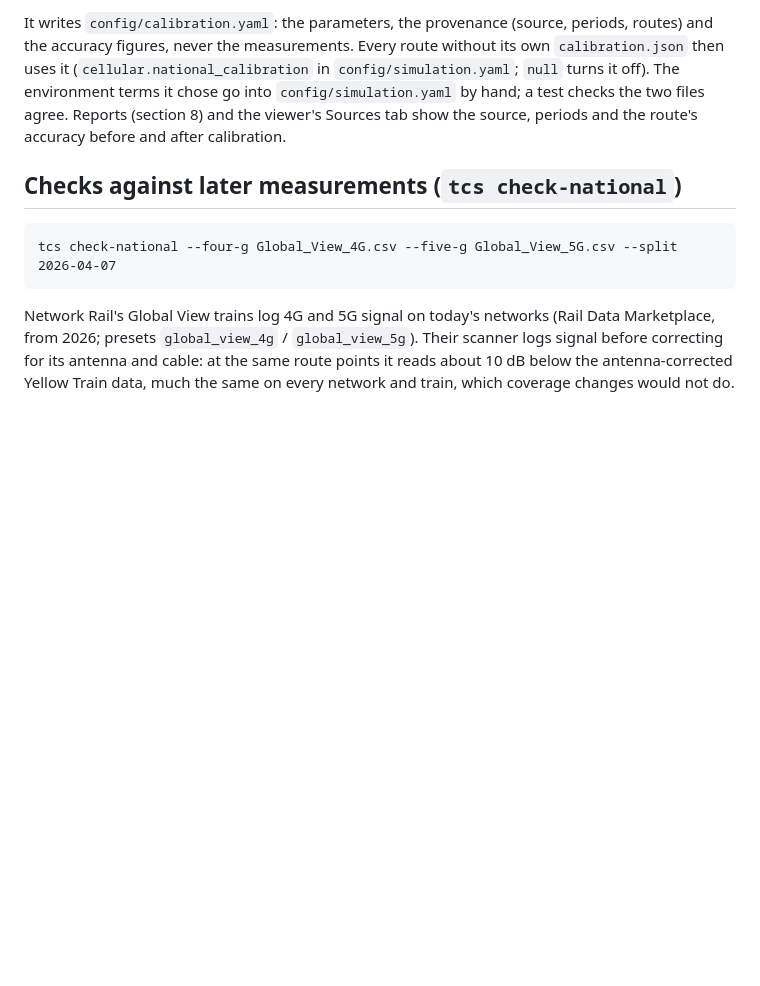
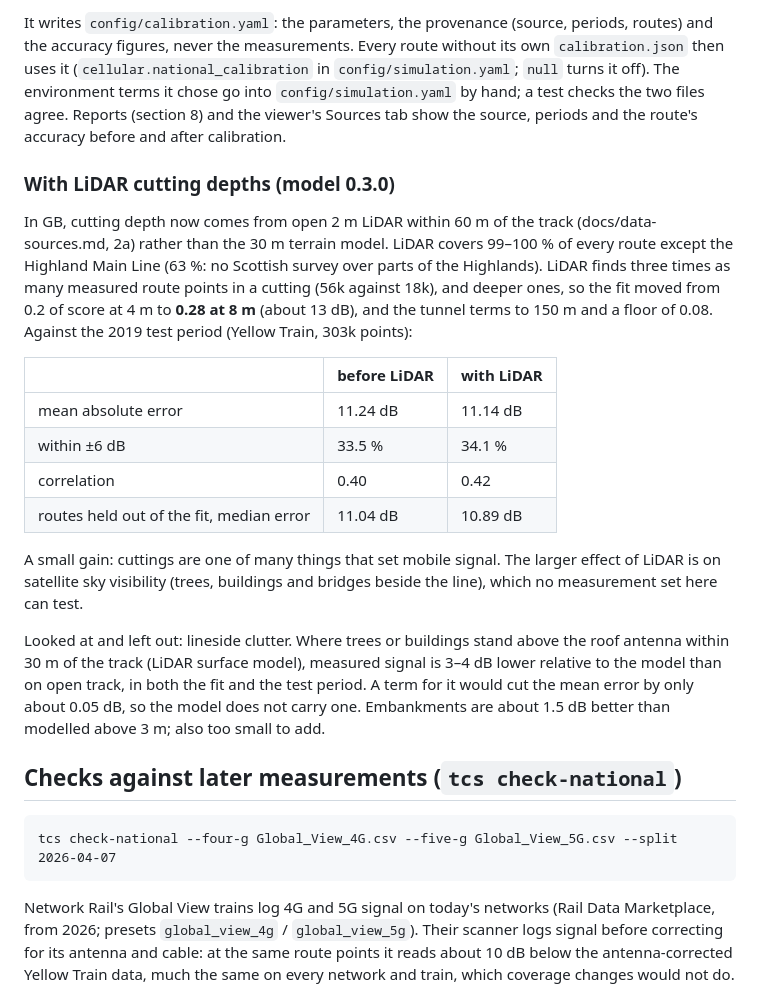
Before and after one commit to Lukehodg/Train-Simulator-Builder, a Markdown page: docs/validation.md, the part around the change. Drawn GitHub-style; blank space fills up the shorter version.

Commit message:
Document the LiDAR refit and the lineside-clutter check
docs/validation.md:
- what LiDAR cutting depths changed in the national fit
- accuracy before and after on the 2019 test period
- why lineside clutter and embankments are not modelled: real effects of
  3-4 dB and about 1.5 dB, but adding them would cut the error by only about
  0.05 dB

docs/model.md: the cutting formula now names cutting_full_depth_m instead of a
fixed 10 m.

Co-Authored-By: Claude Opus 5.5 <noreply@anthropic.com>
Claude-Session: https://claude.ai/code/session_01NrEj43LVBRz8Vn8pEipWnY

````diff
--- a/docs/validation.md
+++ b/docs/validation.md
@@ -54,6 +54,29 @@ never the measurements. Every route without its own `calibration.json` then uses
 into `config/simulation.yaml` by hand; a test checks the two files agree. Reports (section 8) and the viewer's Sources
 tab show the source, periods and the route's accuracy before and after calibration.
 
+### With LiDAR cutting depths (model 0.3.0)
+
+In GB, cutting depth now comes from open 2 m LiDAR within 60 m of the track (docs/data-sources.md, 2a) rather than
+the 30 m terrain model. LiDAR covers 99–100 % of every route except the Highland Main Line (63 %: no Scottish survey
+over parts of the Highlands). LiDAR finds three times as many measured route points in a cutting (56k against 18k),
+and deeper ones, so the fit moved from 0.2 of score at 4 m to **0.28 at 8 m** (about 13 dB), and the tunnel terms to
+150 m and a floor of 0.08. Against the 2019 test period (Yellow Train, 303k points):
+
+| | before LiDAR | with LiDAR |
+|---|---|---|
+| mean absolute error | 11.24 dB | 11.14 dB |
+| within ±6 dB | 33.5 % | 34.1 % |
+| correlation | 0.40 | 0.42 |
+| routes held out of the fit, median error | 11.04 dB | 10.89 dB |
+
+A small gain: cuttings are one of many things that set mobile signal. The larger effect of LiDAR is on satellite sky
+visibility (trees, buildings and bridges beside the line), which no measurement set here can test.
+
+Looked at and left out: lineside clutter. Where trees or buildings stand above the roof antenna within 30 m of the
+track (LiDAR surface model), measured signal is 3–4 dB lower relative to the model than on open track, in both the fit
+and the test period. A term for it would cut the mean error by only about 0.05 dB, so the model does not carry one.
+Embankments are about 1.5 dB better than modelled above 3 m; also too small to add.
+
 ## Checks against later measurements (`tcs check-national`)
 
 ```
````
Also changed, not shown: docs/model.md (+1 -1 lines).
